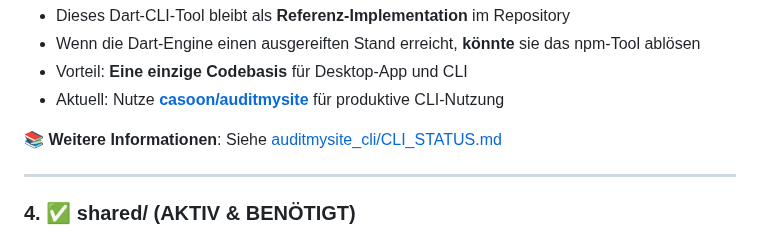
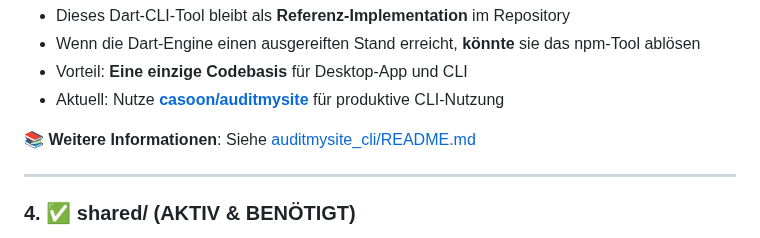
Before and after one commit to casoon/auditmysite_studio, a Markdown page: ARCHITECTURE.md, the part around the change. Rendered like a GitHub page.

```diff
--- a/ARCHITECTURE.md
+++ b/ARCHITECTURE.md
@@ -105,7 +105,7 @@ dart run bin/build.dart \
 - Vorteil: **Eine einzige Codebasis** für Desktop-App und CLI
 - Aktuell: Nutze **[casoon/auditmysite](https://github.com/casoon/auditmysite)** für produktive CLI-Nutzung
 
-📚 **Weitere Informationen**: Siehe [auditmysite_cli/CLI_STATUS.md](auditmysite_cli/CLI_STATUS.md)
+📚 **Weitere Informationen**: Siehe [auditmysite_cli/README.md](auditmysite_cli/README.md)
 
 ---
 
```
Also changed, not shown: auditmysite_cli/README.md (added, +115 -0 lines).
